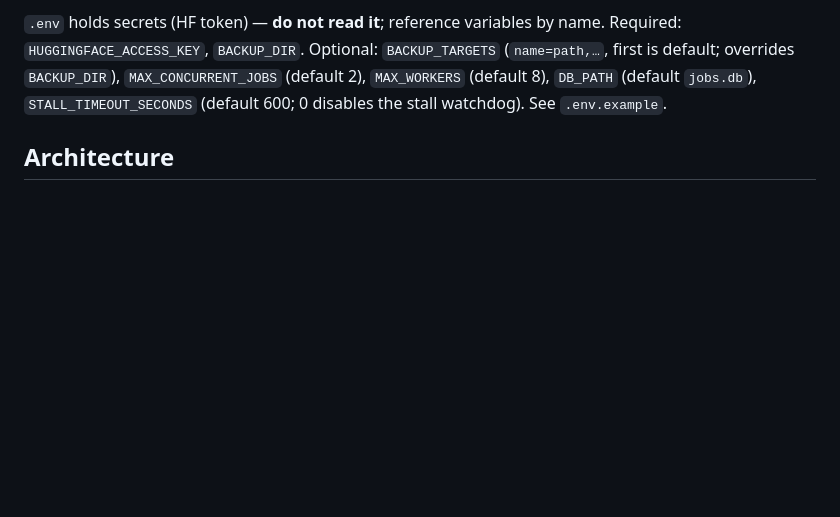
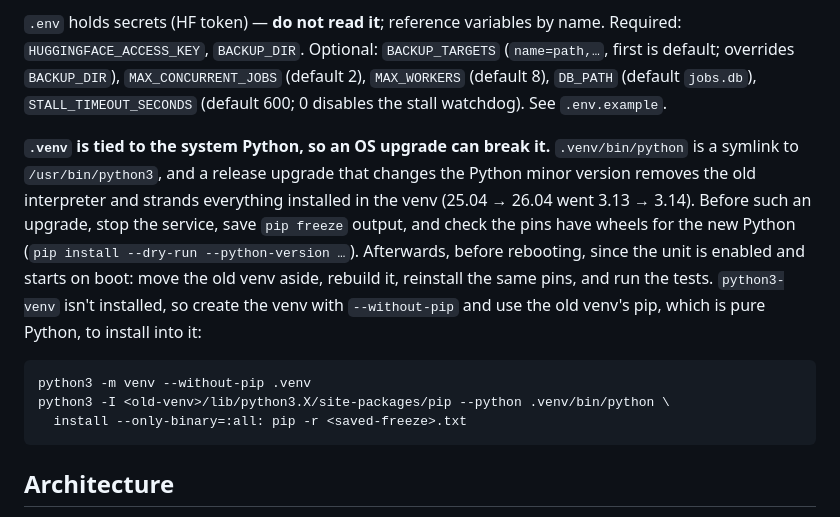
Before and after one commit to mmakam2/hug-face-rip, a Markdown page: CLAUDE.md, the part around the change. Drawn GitHub-style; blank space fills up the shorter version.

Commit message:
docs: explain rebuilding .venv after an OS upgrade
.venv links to the system Python, so a release upgrade that changes the
Python minor version breaks it. Record the steps before and after one.

Co-Authored-By: Claude Opus 5.5 <noreply@anthropic.com>

````diff
--- a/CLAUDE.md
+++ b/CLAUDE.md
@@ -32,6 +32,21 @@ Integration tests are **excluded by default** (`pytest.ini` sets `-m "not integr
 default; overrides `BACKUP_DIR`), `MAX_CONCURRENT_JOBS` (default 2), `MAX_WORKERS`
 (default 8), `DB_PATH` (default `jobs.db`), `STALL_TIMEOUT_SECONDS` (default 600; 0 disables the
 stall watchdog). See `.env.example`.
+
+**`.venv` is tied to the system Python, so an OS upgrade can break it.** `.venv/bin/python` is a
+symlink to `/usr/bin/python3`, and a release upgrade that changes the Python minor version removes
+the old interpreter and strands everything installed in the venv (25.04 → 26.04 went 3.13 → 3.14).
+Before such an upgrade, stop the service, save `pip freeze` output, and check the pins have wheels
+for the new Python (`pip install --dry-run --python-version …`). Afterwards, before rebooting, since
+the unit is enabled and starts on boot: move the old venv aside, rebuild it, reinstall the same pins,
+and run the tests. `python3-venv` isn't installed, so create the venv with `--without-pip` and use
+the old venv's pip, which is pure Python, to install into it:
+
+```bash
+python3 -m venv --without-pip .venv
+python3 -I <old-venv>/lib/python3.X/site-packages/pip --python .venv/bin/python \
+  install --only-binary=:all: pip -r <saved-freeze>.txt
+```
 
 ## Architecture
 
````
